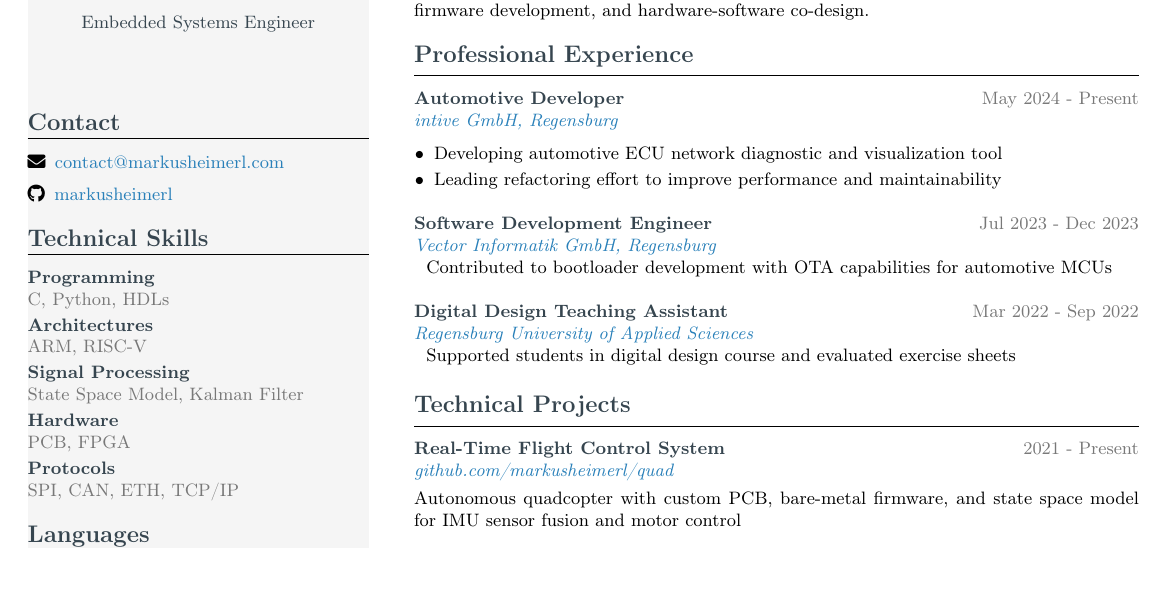
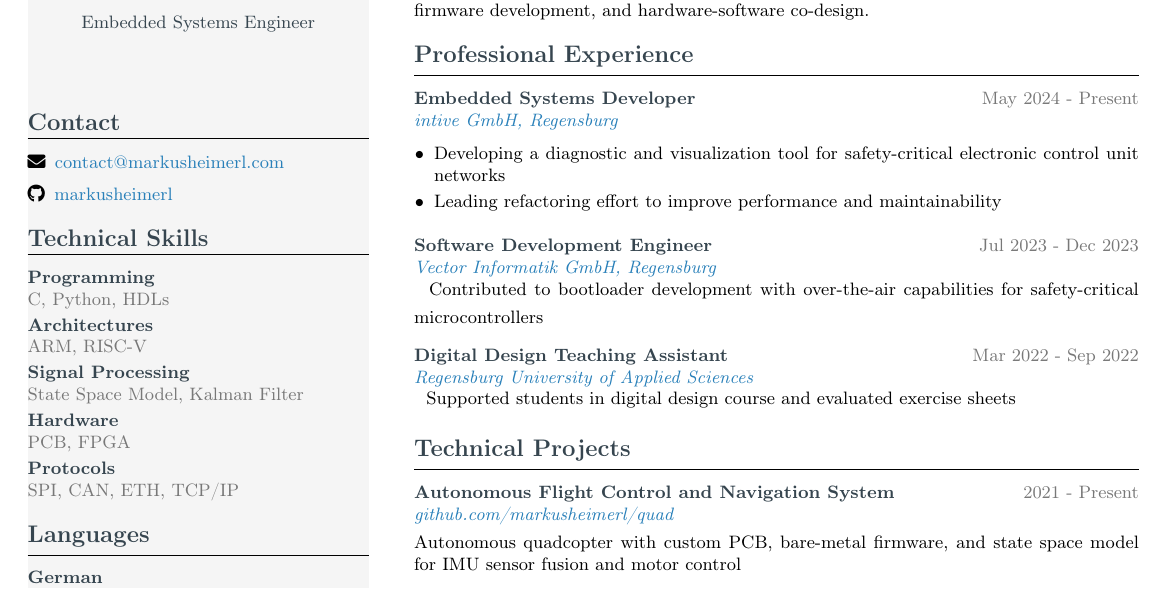
Before and after one commit to markusheimerl/cv, a LaTeX CV (cv.tex): part of the page, cut so that both start at the same text. Compiled offline with pdfLaTeX.

Commit message:
Update job titles and descriptions for clarity in CV

```diff
--- a/cv.tex
+++ b/cv.tex
@@ -134,9 +134,9 @@ Embedded Systems Engineer with strong background in signal processing, bare-meta
 
 \cvsection{Professional Experience}
 
-\cventry[list]{Automotive Developer}{May 2024 - Present}{intive GmbH, Regensburg}{
+\cventry[list]{Embedded Systems Developer}{May 2024 - Present}{intive GmbH, Regensburg}{
     \begin{itemize}[leftmargin=10pt, itemsep=2pt, parsep=0pt, topsep=3pt]
-        \item Developing automotive ECU network diagnostic and visualization tool
+        \item Developing a diagnostic and visualization tool for safety-critical electronic control unit networks
         \item Leading refactoring effort to improve performance and maintainability
     \end{itemize}
 }
@@ -144,7 +144,7 @@ Embedded Systems Engineer with strong background in signal processing, bare-meta
 \vspace{8pt}
 
 \cventry{Software Development Engineer}{Jul 2023 - Dec 2023}{Vector Informatik GmbH, Regensburg}{
-    Contributed to bootloader development with OTA capabilities for automotive MCUs
+    Contributed to bootloader development with over-the-air capabilities for safety-critical microcontrollers
 }
 
 \vspace{8pt}
@@ -155,7 +155,7 @@ Embedded Systems Engineer with strong background in signal processing, bare-meta
 
 \cvsection{Technical Projects}
 
-\cvproject{Real-Time Flight Control System}{2021 - Present}{\href{https://github.com/markusheimerl/quad}{github.com/markusheimerl/quad}}
+\cvproject{Autonomous Flight Control and Navigation System}{2021 - Present}{\href{https://github.com/markusheimerl/quad}{github.com/markusheimerl/quad}}
 {\small Autonomous quadcopter with custom PCB, bare-metal firmware, and state space model for IMU sensor fusion and motor control}
 
 \vspace{8pt}
```
